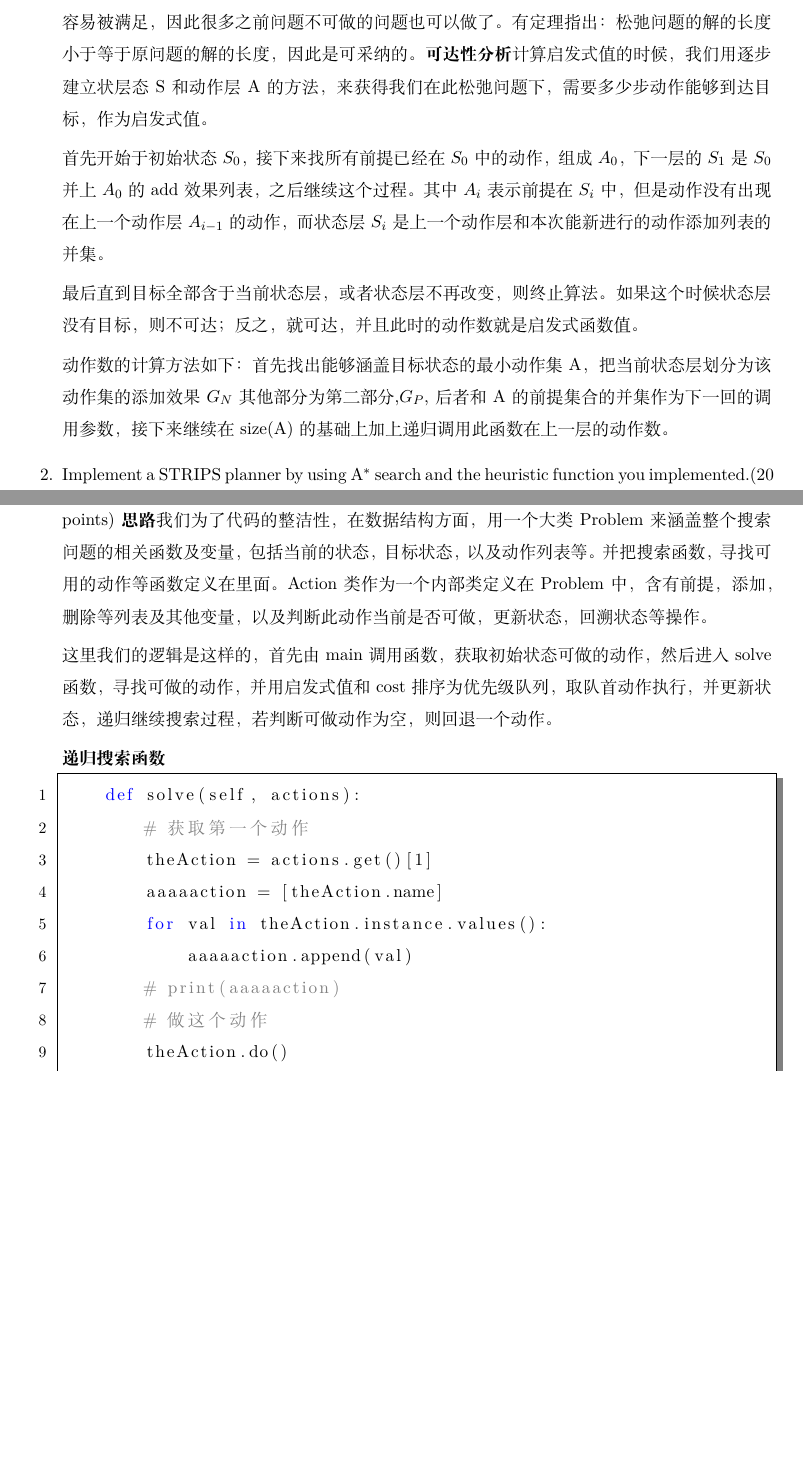
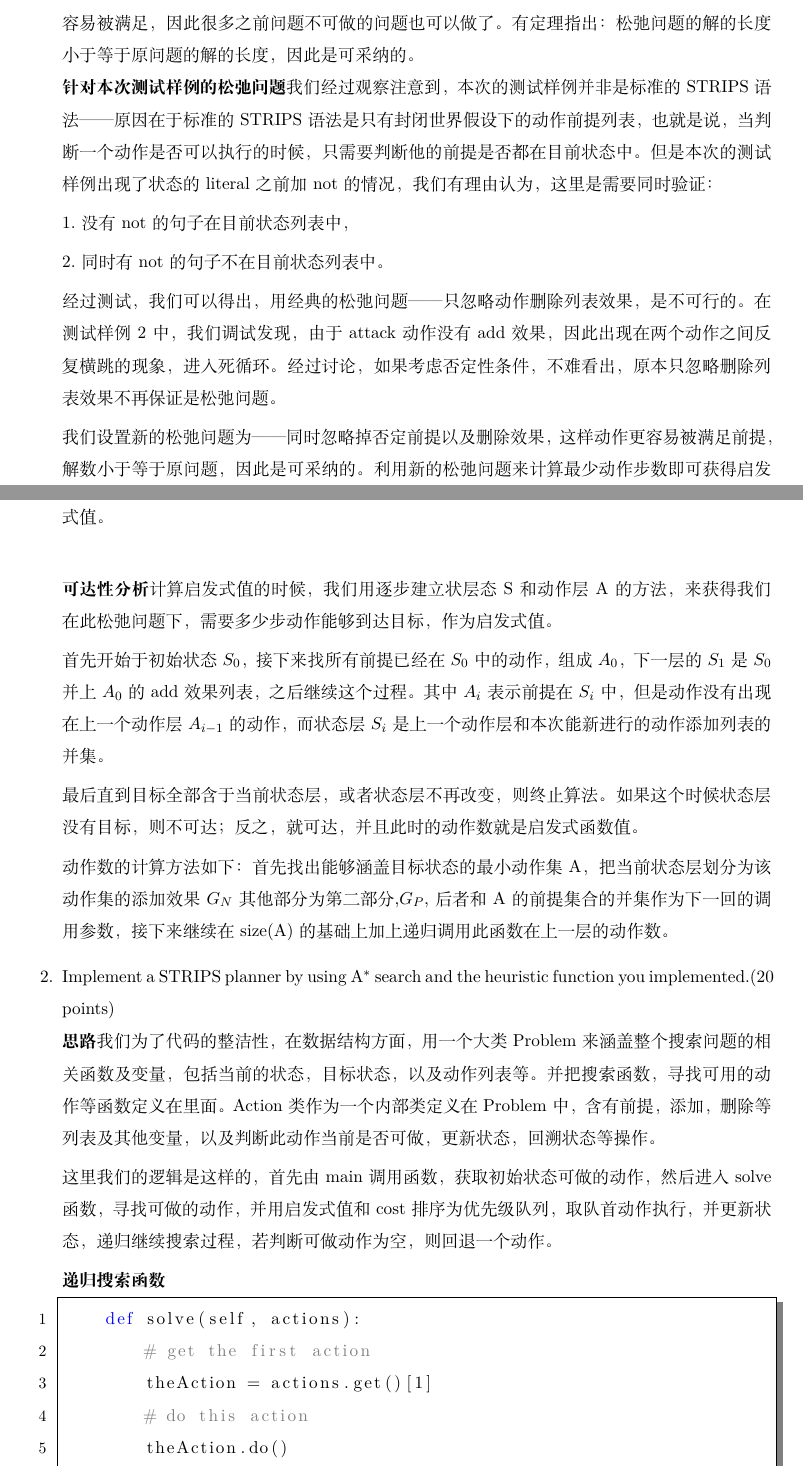
Before and after one commit to HiteshMah-Jan/Planning-and-Uncertainty, a LaTeX document (P03_2020.tex): two parts of pages 2 and 3 of 16, joined at a grey line, cut so that both start at the same text, the shorter picture padded with empty space. Compiled offline with XeLaTeX.

Commit message:
经过修改格式及第一部分内容的版本

```diff
--- a/P03_2020.tex
+++ b/P03_2020.tex
@@ -20,7 +20,7 @@
 \huge  P03 Planning and Uncertainty\\ % The assignment title
 \rule{\textwidth}{2pt} \\[0.5cm] % Thick bottom horizontal rule
 \author{18340161 田蕊 18340149 孙新梦}
-%\date{Due: 11:59pm, Saturday, Nov. 28, 2020}
+\date{\normalsize\today}
 }
 
 \begin{document}
@@ -42,6 +41,17 @@ In this part, you will implement a simple STRIPS planner. The input of your plan
     但是问题在于当搜索树过大的时候会需要利用松弛问题的启发值，用启发式算法来确定下一个搜索的节点，才会比较快速找到我们的目标解，接下来我们阐述用可达性分析来获得启发式函数值的思想：
 
-    当每个动作的前提都是正向的事实(不是Not),并且目标也是正向事实，把原问题放松为动作的效果，只考虑add列表，而不考虑delete列表对问题的知识库的影响，则这样动作的前提更容易被满足，因此很多之前问题不可做的问题也可以做了。有定理指出：松弛问题的解的长度小于等于原问题的解的长度，因此是可采纳的。
+    当每个动作的前提都是正向的事实(不是Not),并且目标也是正向事实，把原问题放松为动作的效果，只考虑add列表，而不考虑delete列表对问题的知识库的影响，则这样动作的前提更容易被满足，因此很多之前问题不可做的问题也可以做了。有定理指出：松弛问题的解的长度小于等于原问题的解的长度，因此是可采纳的。\newline
+    \textbf{针对本次测试样例的松弛问题}
+    我们经过观察注意到，本次的测试样例并非是标准的STRIPS语法——原因在于标准的STRIPS语法是只有封闭世界假设下的动作前提列表，也就是说，当判断一个动作是否可以执行的时候，只需要判断他的前提是否都在目前状态中。但是本次的测试样例出现了状态的literal之前加not的情况，我们有理由认为，这里是需要同时验证：
+
+    	1.没有not的句子在目前状态列表中，
+
+    	2.同时有not的句子不在目前状态列表中。
+
+    经过测试，我们可以得出，用经典的松弛问题——只忽略动作删除列表效果，是不可行的。在测试样例2中，我们调试发现，由于attack动作没有add效果，因此出现在两个动作之间反复横跳的现象，进入死循环。经过讨论，如果考虑否定性条件，不难看出，原本只忽略删除列表效果不再保证是松弛问题。
+
+    我们设置新的松弛问题为——同时忽略掉否定前提以及删除效果，这样动作更容易被满足前提，解数小于等于原问题，因此是可采纳的。利用新的松弛问题来计算最少动作步数即可获得启发式值。\newline
+
     \textbf{可达性分析}
     计算启发式值的时候，我们用逐步建立状层态S和动作层A的方法，来获得我们在此松弛问题下，需要多少步动作能够到达目标，作为启发式值。
 
@@ -72,13 +82,9 @@ In this part, you will implement a simple STRIPS planner. The input of your plan
 	    }
 	\begin{lstlisting}
     def solve(self, actions):
-        # 获取第一个动作
+        # get the first action
         theAction = actions.get()[1]
-        aaaaaction = [theAction.name]
-        for val in theAction.instance.values():
-            aaaaaction.append(val)
-        # print(aaaaaction)
-        # 做这个动作
+        # do this action
         theAction.do()
         self.cost += 1
         Problem.solves.append(theAction)
```
Also changed, not shown: P03_2020.pdf, P03_2020.tex (19 more changed lines).
